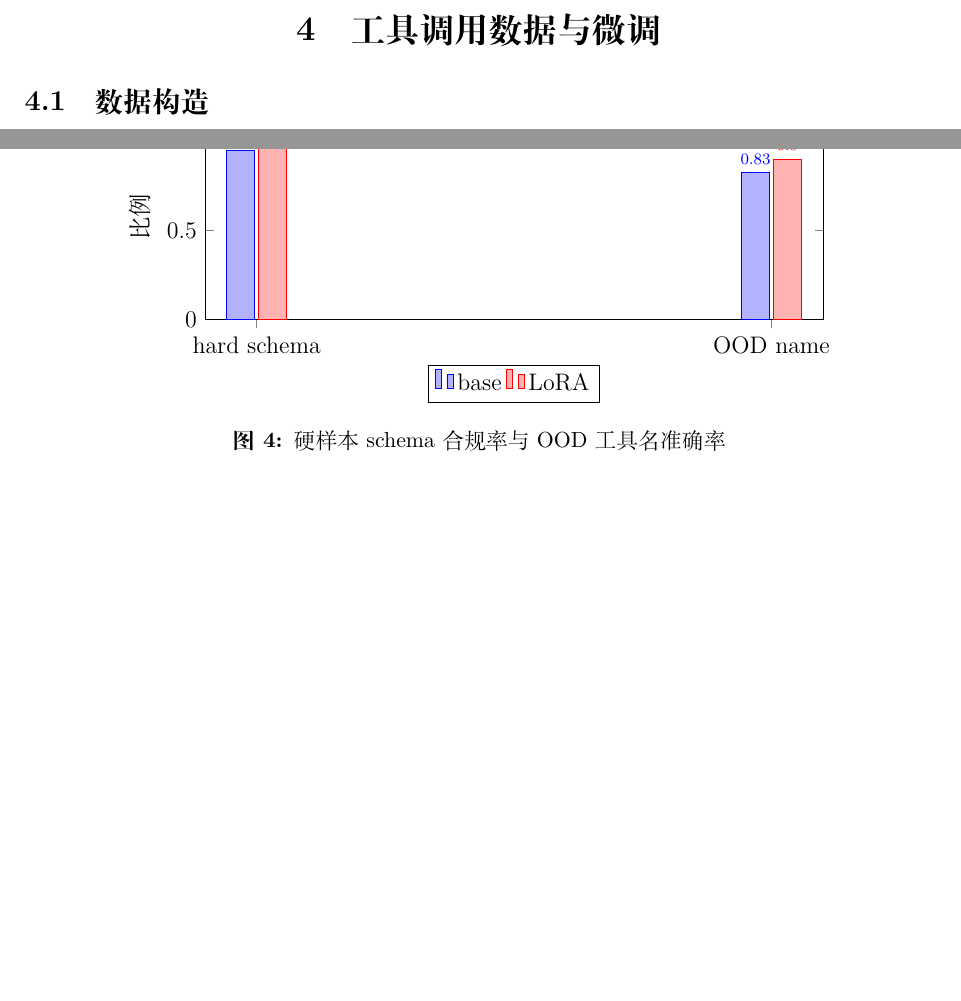
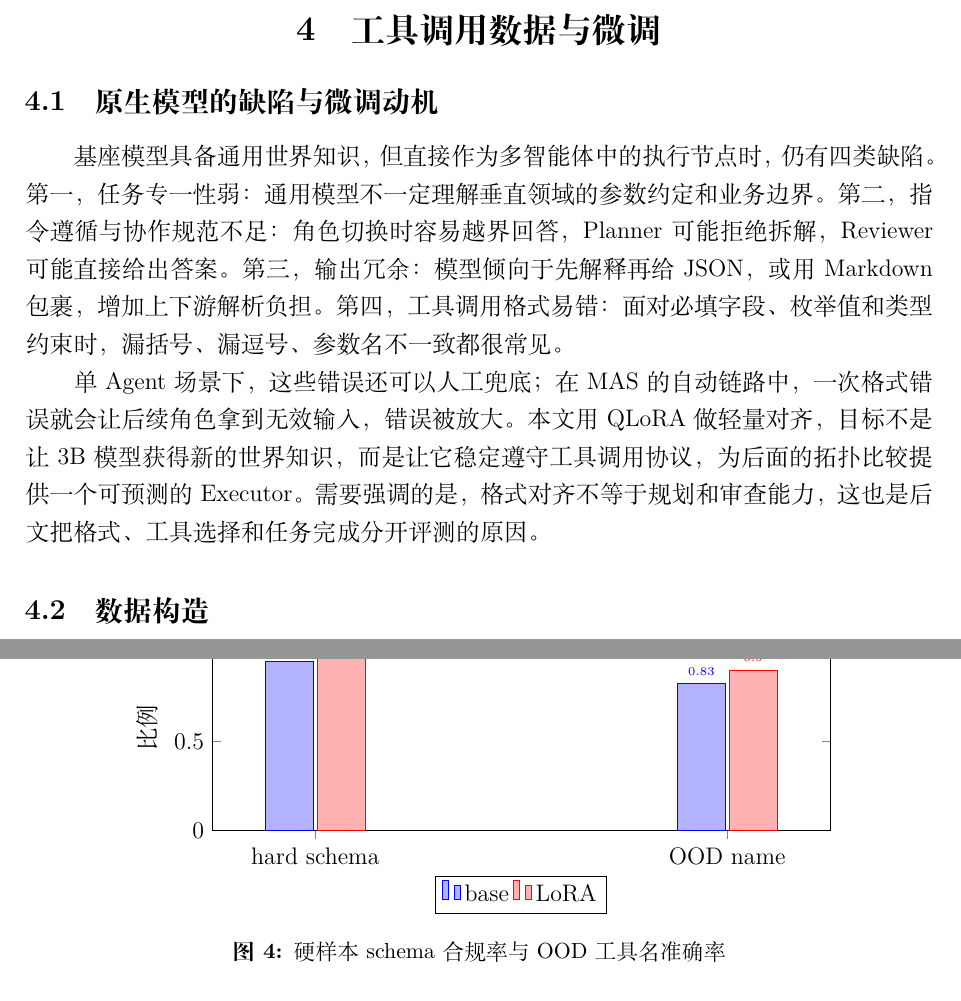
Before and after one commit to starthong/mas, a LaTeX document (report/main.tex): two parts of pages 9 and 15 of 23, joined at a grey line, cut so that both start at the same text, the shorter picture padded with empty space. Compiled offline with XeLaTeX.

Commit message:
add motivation section and fix figure labels

```diff
--- a/report/main.tex
+++ b/report/main.tex
@@ -287,6 +287,22 @@ Reviewer 接收任务、计划和执行结果，返回 \texttt{pass}、\texttt{s
 
 \clearpage
 \section{工具调用数据与微调}\label{sec:data}
+\subsection{原生模型的缺陷与微调动机}
+基座模型具备通用世界知识，但直接作为多智能体中的执行节点时，仍有四类
+缺陷。第一，任务专一性弱：通用模型不一定理解垂直领域的参数约定和业务
+边界。第二，指令遵循与协作规范不足：角色切换时容易越界回答，Planner
+可能拒绝拆解，Reviewer 可能直接给出答案。第三，输出冗余：模型倾向于
+先解释再给 JSON，或用 Markdown 包裹，增加上下游解析负担。第四，工具
+调用格式易错：面对必填字段、枚举值和类型约束时，漏括号、漏逗号、参数
+名不一致都很常见。
+
+单 Agent 场景下，这些错误还可以人工兜底；在 MAS 的自动链路中，一次
+格式错误就会让后续角色拿到无效输入，错误被放大。本文用 QLoRA 做轻量
+对齐，目标不是让 3B 模型获得新的世界知识，而是让它稳定遵守工具调用
+协议，为后面的拓扑比较提供一个可预测的 Executor。需要强调的是，格式
+对齐不等于规划和审查能力，这也是后文把格式、工具选择和任务完成分开
+评测的原因。
+
 \subsection{数据构造}
 训练集包含 750 条样本，简单测试集包含 41 条样本，难例测试集包含 57 条样本，
 覆盖天气查询、四则运算、本地检索和无需工具的直接回答四类场景。每条样本由
@@ -552,10 +568,11 @@ schema 差异只有 0--1 条，McNemar 检验的 p 值为 1.0，不能称显著
       symbolic x coords={hard,ood},
       xtick={hard,ood},
       xticklabels={hard schema, OOD name},
+      enlarge x limits=0.25,
       legend style={at={(0.5,-0.22)}, anchor=north, legend columns=-1},
       nodes near coords,
-      nodes near coords style={font=\scriptsize},
-      bar width=14pt,
+      nodes near coords style={font=\tiny},
+      bar width=24pt,
     ]
       \addplot coordinates {(hard,0.947) (ood,0.825)};
       \addplot coordinates {(hard,0.982) (ood,0.900)};
```
Also changed, not shown: report/main.tex (6 more changed lines).
